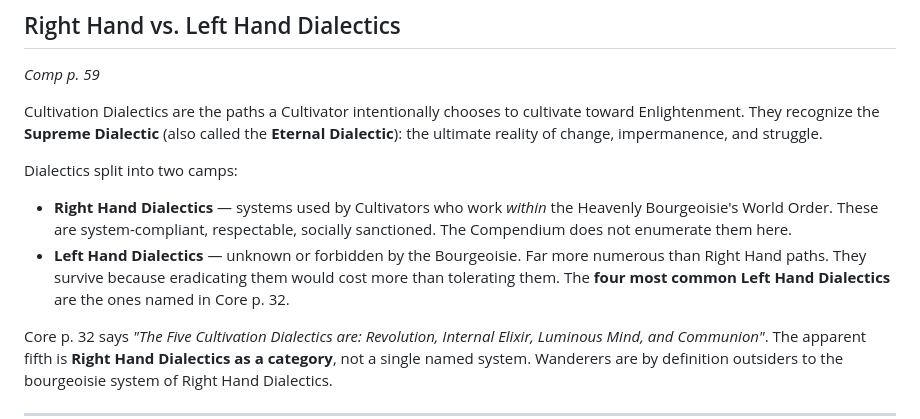
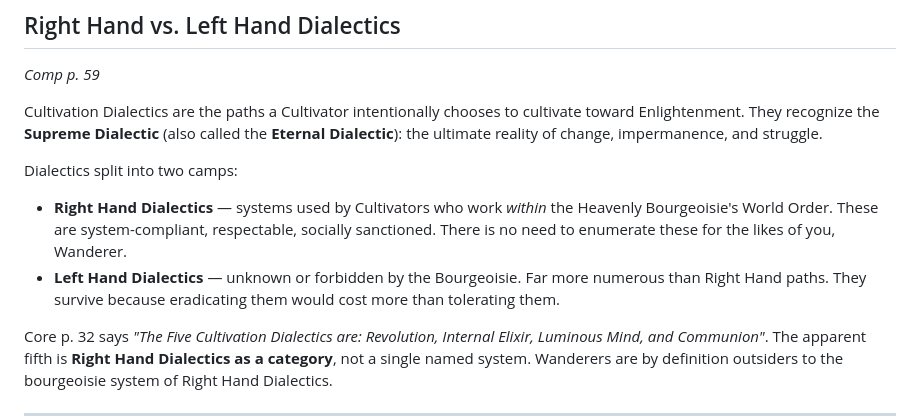
Before and after one commit to crezth/crezth.github.io, a Markdown page: 10kswords/library/04b-dialectics-detail.md, the part around the change. Drawn GitHub-style.

Commit message:
slight change to dialectics page
improved the wording for the right vs left hand dialectics

```diff
--- a/10kswords/library/04b-dialectics-detail.md
+++ b/10kswords/library/04b-dialectics-detail.md
@@ -13,8 +13,8 @@ Cultivation Dialectics are the paths a Cultivator intentionally chooses to culti
 
 Dialectics split into two camps:
 
-- **Right Hand Dialectics** — systems used by Cultivators who work *within* the Heavenly Bourgeoisie's World Order. These are system-compliant, respectable, socially sanctioned. The Compendium does not enumerate them here.
-- **Left Hand Dialectics** — unknown or forbidden by the Bourgeoisie. Far more numerous than Right Hand paths. They survive because eradicating them would cost more than tolerating them. The **four most common Left Hand Dialectics** are the ones named in Core p. 32.
+- **Right Hand Dialectics** — systems used by Cultivators who work *within* the Heavenly Bourgeoisie's World Order. These are system-compliant, respectable, socially sanctioned. There is no need to enumerate these for the likes of you, Wanderer.
+- **Left Hand Dialectics** — unknown or forbidden by the Bourgeoisie. Far more numerous than Right Hand paths. They survive because eradicating them would cost more than tolerating them.
 
 Core p. 32 says *"The Five Cultivation Dialectics are: Revolution, Internal Elixir, Luminous Mind, and Communion"*. The apparent fifth is **Right Hand Dialectics as a category**, not a single named system. Wanderers are by definition outsiders to the bourgeoisie system of Right Hand Dialectics.
 
```
